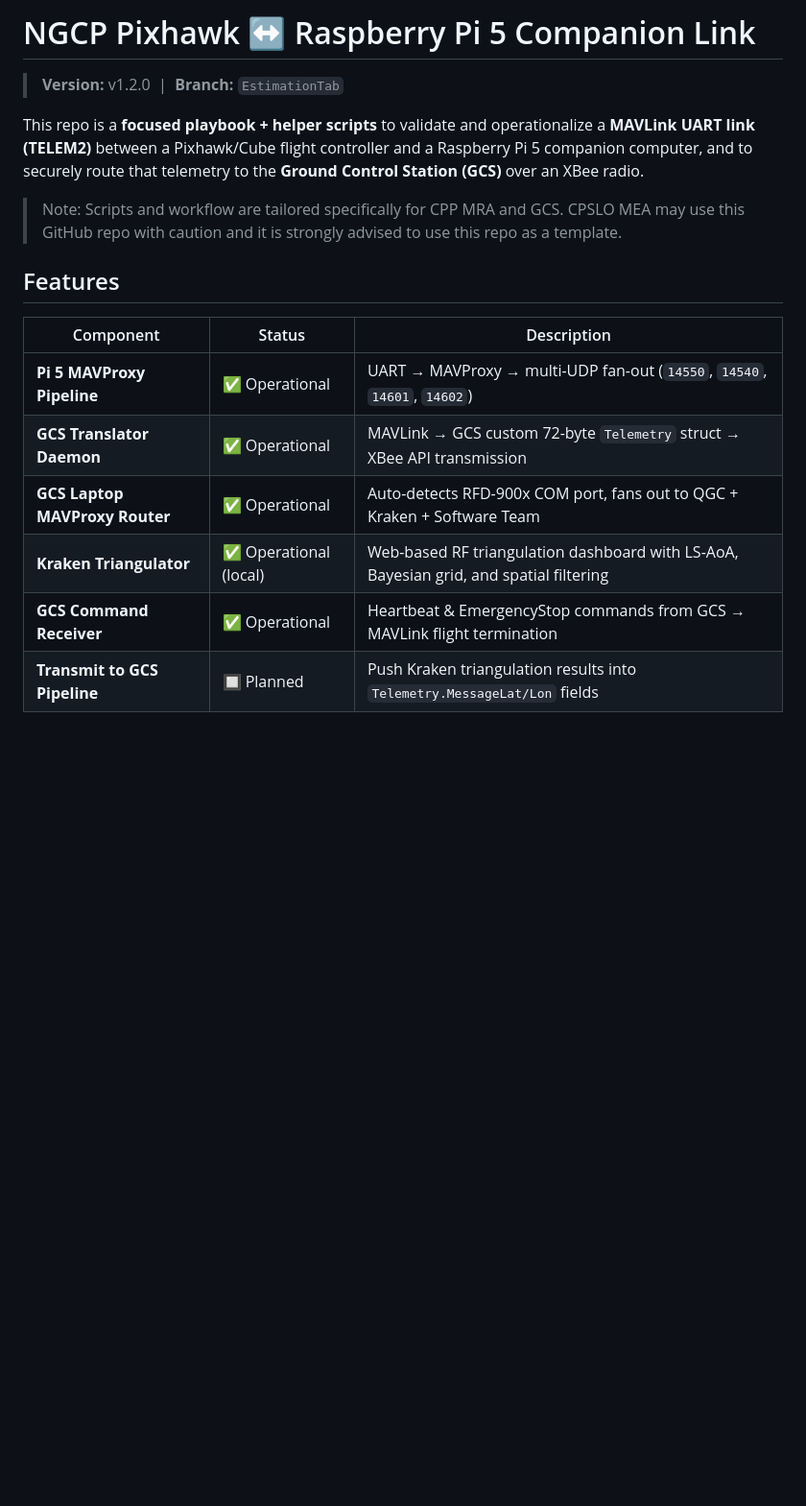
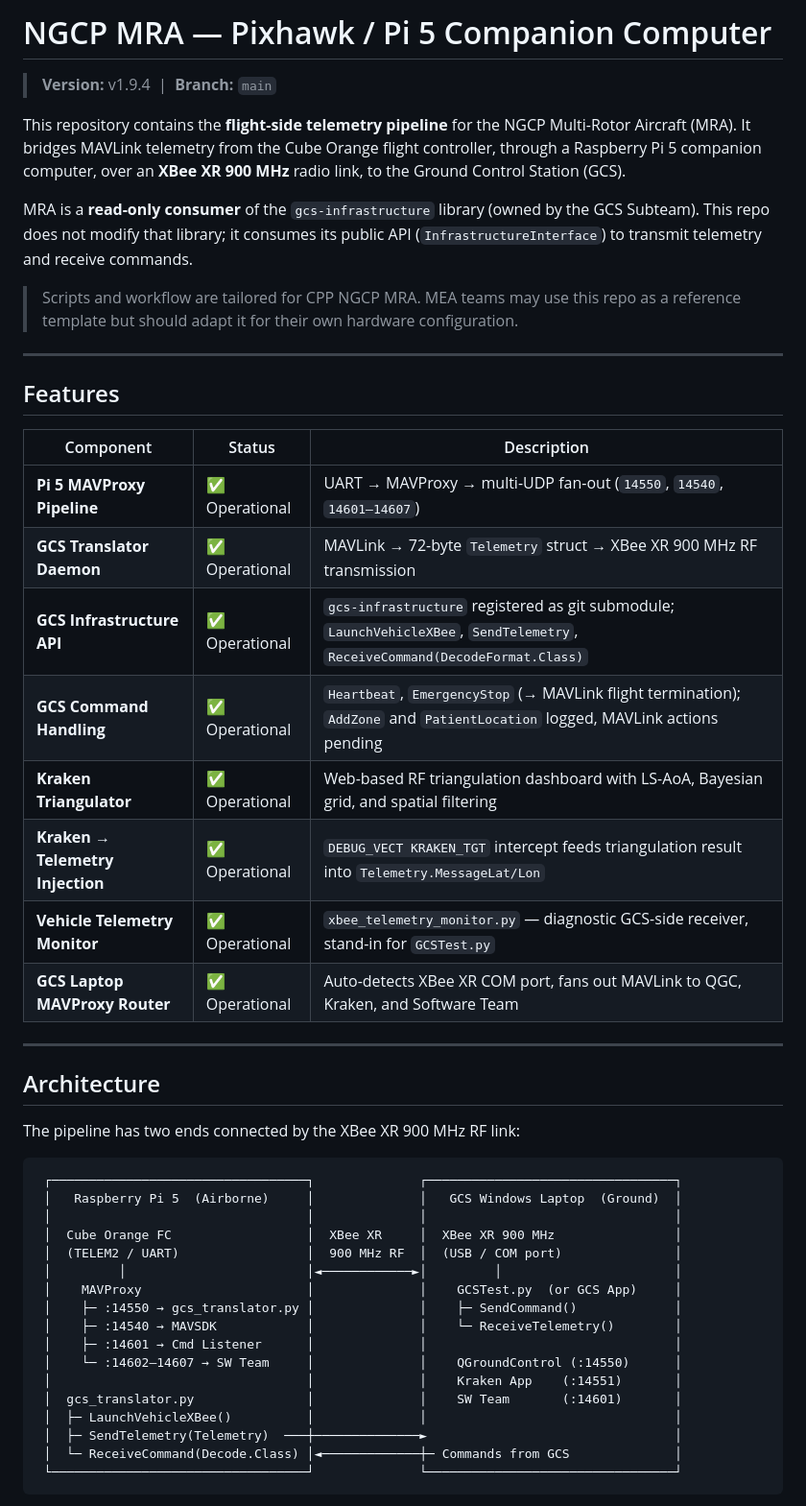
Before and after one commit to ngcp-project/ngcp-pixhawk-pi5-companion, a Markdown page: README.md, the part around one of its changes. Shown at 96% size. Drawn GitHub-style; blank space fills up the shorter version.

````diff
--- a/README.md
+++ b/README.md
@@ -1,18 +1,51 @@
-# NGCP Pixhawk ↔ Raspberry Pi 5 Companion Link
+# NGCP MRA — Pixhawk / Pi 5 Companion Computer
 
-> **Version:** v1.2.0 &nbsp;|&nbsp; **Branch:** `EstimationTab`
+> **Version:** v1.9.4 &nbsp;|&nbsp; **Branch:** `main`
 
-This repo is a **focused playbook + helper scripts** to validate and operationalize a **MAVLink UART link (TELEM2)** between a Pixhawk/Cube flight controller and a Raspberry Pi 5 companion computer, and to securely route that telemetry to the **Ground Control Station (GCS)** over an XBee radio.
+This repository contains the **flight-side telemetry pipeline** for the NGCP Multi-Rotor Aircraft (MRA). It bridges MAVLink telemetry from the Cube Orange flight controller, through a Raspberry Pi 5 companion computer, over an **XBee XR 900 MHz** radio link, to the Ground Control Station (GCS).
 
-> Note: Scripts and workflow are tailored specifically for CPP MRA and GCS. CPSLO MEA may use this GitHub repo with caution and it is strongly advised to use this repo as a template.
+MRA is a **read-only consumer** of the `gcs-infrastructure` library (owned by the GCS Subteam). This repo does not modify that library; it consumes its public API (`InfrastructureInterface`) to transmit telemetry and receive commands.
+
+> Scripts and workflow are tailored for CPP NGCP MRA. MEA teams may use this repo as a reference template but should adapt it for their own hardware configuration.
+
+---
 
 ## Features
 
 | Component | Status | Description |
 |---|---|---|
-| **Pi 5 MAVProxy Pipeline** | ✅ Operational | UART → MAVProxy → multi-UDP fan-out (`14550`, `14540`, `14601`, `14602`) |
-| **GCS Translator Daemon** | ✅ Operational | MAVLink → GCS custom 72-byte `Telemetry` struct → XBee API transmission |
-| **GCS Laptop MAVProxy Router** | ✅ Operational | Auto-detects RFD-900x COM port, fans out to QGC + Kraken + Software Team |
-| **Kraken Triangulator** | ✅ Operational (local) | Web-based RF triangulation dashboard with LS-AoA, Bayesian grid, and spatial filtering |
-| **GCS Command Receiver** | ✅ Operational | Heartbeat & EmergencyStop commands from GCS → MAVLink flight termination |
-| **Transmit to GCS Pipeline** | 🔲 Planned | Push Kraken triangulation results into `Telemetry.MessageLat/Lon` fields |
+| **Pi 5 MAVProxy Pipeline** | ✅ Operational | UART → MAVProxy → multi-UDP fan-out (`14550`, `14540`, `14601–14607`) |
+| **GCS Translator Daemon** | ✅ Operational | MAVLink → 72-byte `Telemetry` struct → XBee XR 900 MHz RF transmission |
+| **GCS Infrastructure API** | ✅ Operational | `gcs-infrastructure` registered as git submodule; `LaunchVehicleXBee`, `SendTelemetry`, `ReceiveCommand(DecodeFormat.Class)` |
+| **GCS Command Handling** | ✅ Operational | `Heartbeat`, `EmergencyStop` (→ MAVLink flight termination); `AddZone` and `PatientLocation` logged, MAVLink actions pending |
+| **Kraken Triangulator** | ✅ Operational | Web-based RF triangulation dashboard with LS-AoA, Bayesian grid, and spatial filtering |
+| **Kraken → Telemetry Injection** | ✅ Operational | `DEBUG_VECT KRAKEN_TGT` intercept feeds triangulation result into `Telemetry.MessageLat/Lon` |
+| **Vehicle Telemetry Monitor** | ✅ Operational | `xbee_telemetry_monitor.py` — diagnostic GCS-side receiver, stand-in for `GCSTest.py` |
+| **GCS Laptop MAVProxy Router** | ✅ Operational | Auto-detects XBee XR COM port, fans out MAVLink to QGC, Kraken, and Software Team |
+
+---
+
+## Architecture
+
+The pipeline has two ends connected by the XBee XR 900 MHz RF link:
+
+```
+ ┌──────────────────────────────────┐              ┌─────────────────────────────────┐
+ │   Raspberry Pi 5  (Airborne)     │              │   GCS Windows Laptop  (Ground)  │
+ │                                  │              │                                 │
+ │  Cube Orange FC                  │  XBee XR     │  XBee XR 900 MHz                │
+ │  (TELEM2 / UART)                 │  900 MHz RF  │  (USB / COM port)               │
+ │         │                        │◄────────────►│         │                       │
+ │    MAVProxy                      │              │    GCSTest.py  (or GCS App)     │
+ │    ├─ :14550 → gcs_translator.py │              │    ├─ SendCommand()             │
+ │    ├─ :14540 → MAVSDK            │              │    └─ ReceiveTelemetry()        │
+ │    ├─ :14601 → Cmd Listener      │              │                                 │
+ │    └─ :14602–14607 → SW Team     │              │    QGroundControl (:14550)      │
+ │                                  │              │    Kraken App    (:14551)       │
+ │  gcs_translator.py               │              │    SW Team       (:14601)       │
+ │  ├─ LaunchVehicleXBee()          │              │                                 │
+ │  ├─ SendTelemetry(Telemetry)  ───┼──────────────►                                 │
+ │  └─ ReceiveCommand(Decode.Class) │◄─────────────┼─ Commands from GCS              │
+ └──────────────────────────────────┘              └─────────────────────────────────┘
+```
+
````
Also changed, not shown: other parts of README.md (+106 -69 lines).
